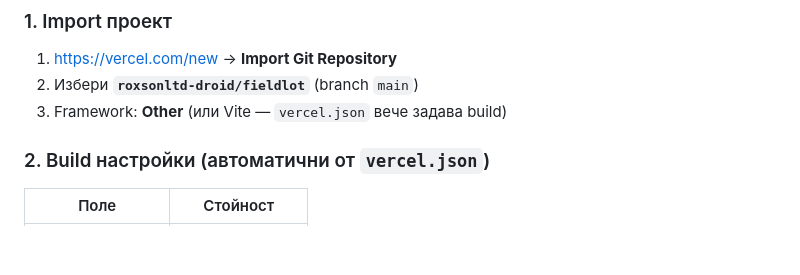
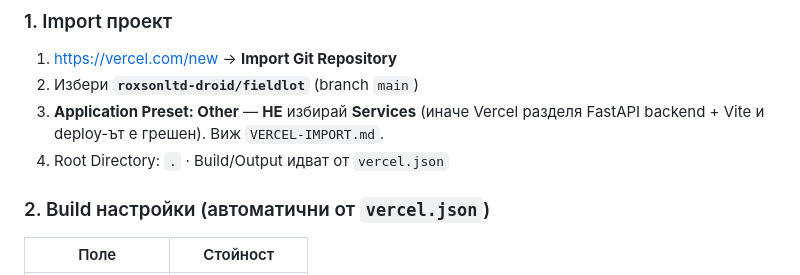
Before and after one commit to lukezester-ai/fieldlot, a Markdown page: README.md, the part around the change. GitHub-like rendering; blank space fills up the shorter version.

Commit message:
Document correct Vercel import preset (Other, not Services).
Co-authored-by: Cursor <cursoragent@cursor.com>

```diff
--- a/README.md
+++ b/README.md
@@ -69,7 +69,8 @@ npm test      # smoke към API 8789
 
 1. https://vercel.com/new → **Import Git Repository**
 2. Избери **`roxsonltd-droid/fieldlot`** (branch `main`)
-3. Framework: **Other** (или Vite — `vercel.json` вече задава build)
+3. **Application Preset: Other** — **НЕ** избирай **Services** (иначе Vercel разделя FastAPI backend + Vite и deploy-ът е грешен). Виж `VERCEL-IMPORT.md`.
+4. Root Directory: `.` · Build/Output идват от `vercel.json`
 
 ### 2. Build настройки (автоматични от `vercel.json`)
 
```
Also changed, not shown: VERCEL-IMPORT.md (added, +35 -0 lines).
